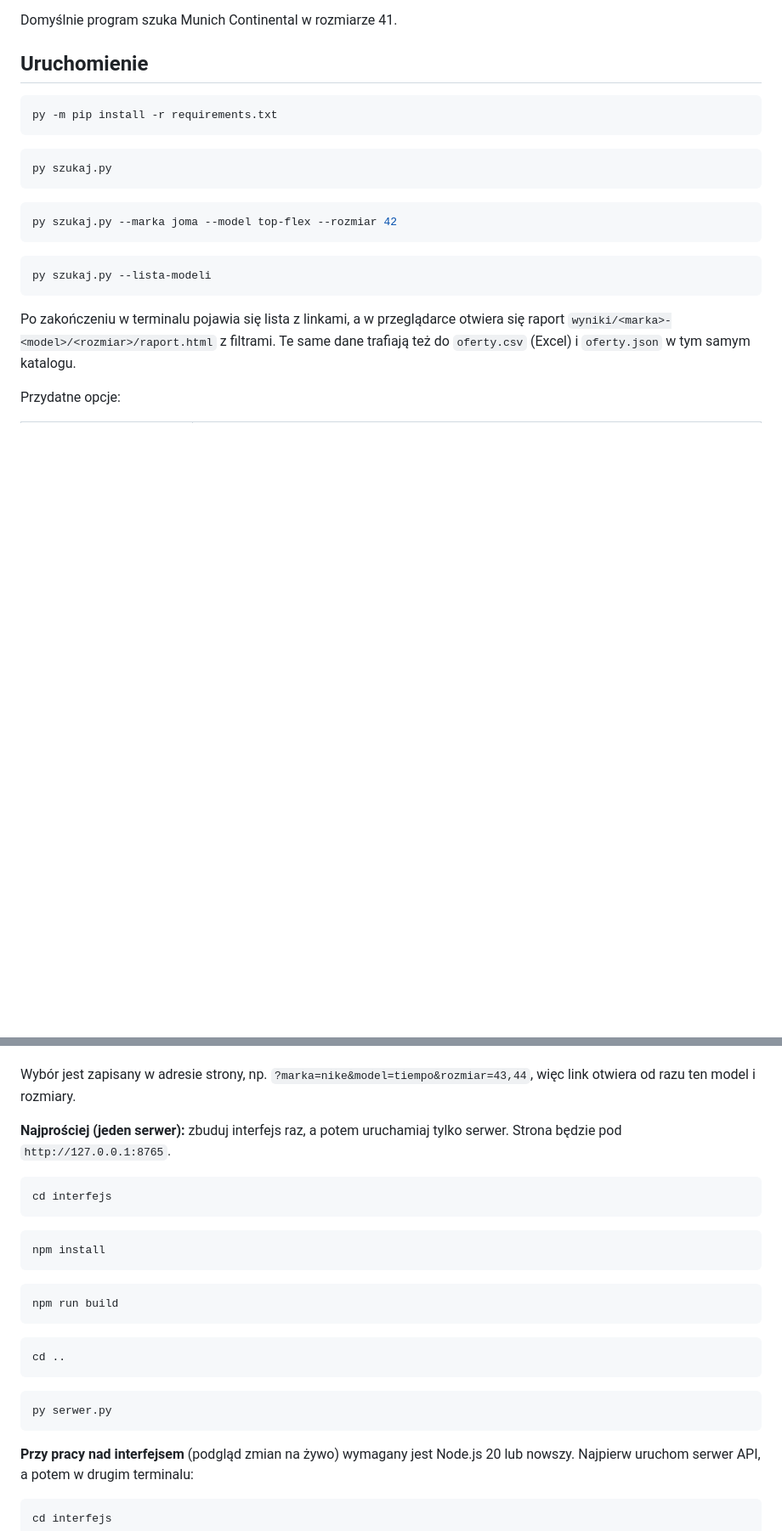
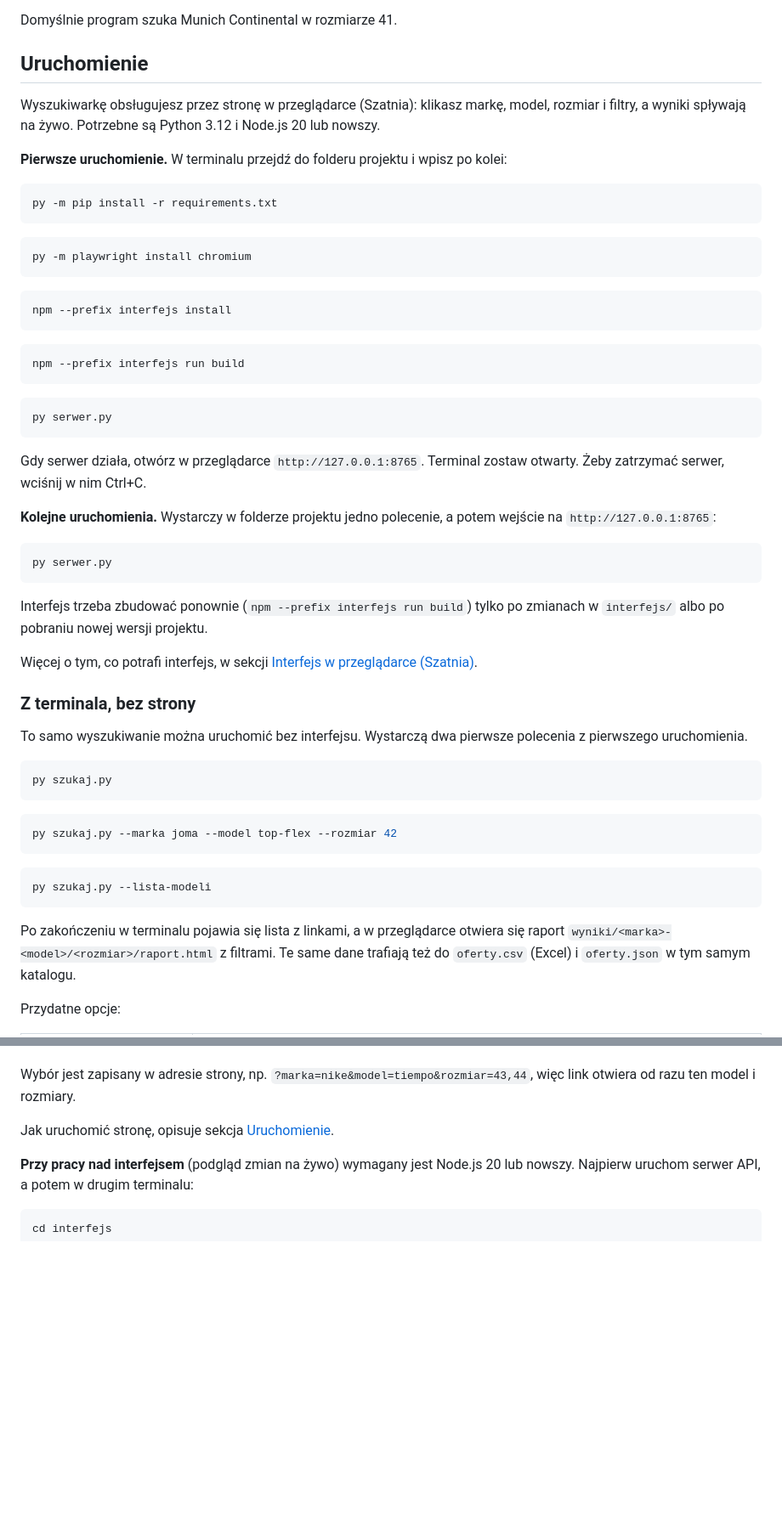
Before and after one commit to szymonkaczmarczyk/poszukiwacz-halowek, a Markdown page: README.md, 2 parts joined by grey strips. Shown at 85% size. Rendered like a GitHub page; blank space fills up the shorter version.

````diff
--- a/README.md
+++ b/README.md
@@ -17,9 +17,45 @@ Domyślnie program szuka Munich Continental w rozmiarze 41.
 
 ## Uruchomienie
 
+Wyszukiwarkę obsługujesz przez stronę w przeglądarce (Szatnia): klikasz markę, model, rozmiar i filtry, a wyniki spływają na żywo. Potrzebne są Python 3.12 i Node.js 20 lub nowszy.
+
+**Pierwsze uruchomienie.** W terminalu przejdź do folderu projektu i wpisz po kolei:
+
 ```bash
 py -m pip install -r requirements.txt
 ```
+
+```bash
+py -m playwright install chromium
+```
+
+```bash
+npm --prefix interfejs install
+```
+
+```bash
+npm --prefix interfejs run build
+```
+
+```bash
+py serwer.py
+```
+
+Gdy serwer działa, otwórz w przeglądarce `http://127.0.0.1:8765`. Terminal zostaw otwarty. Żeby zatrzymać serwer, wciśnij w nim Ctrl+C.
+
+**Kolejne uruchomienia.** Wystarczy w folderze projektu jedno polecenie, a potem wejście na `http://127.0.0.1:8765`:
+
+```bash
+py serwer.py
+```
+
+Interfejs trzeba zbudować ponownie (`npm --prefix interfejs run build`) tylko po zmianach w `interfejs/` albo po pobraniu nowej wersji projektu.
+
+Więcej o tym, co potrafi interfejs, w sekcji [Interfejs w przeglądarce (Szatnia)](#interfejs-w-przeglądarce-szatnia).
+
+### Z terminala, bez strony
+
+To samo wyszukiwanie można uruchomić bez interfejsu. Wystarczą dwa pierwsze polecenia z pierwszego uruchomienia.
 
 ```bash
 py szukaj.py
@@ -147,27 +183,7 @@ Własny model spoza katalogu dodasz przyciskiem „Dodaj własny model” w krok
 
 Wybór jest zapisany w adresie strony, np. `?marka=nike&model=tiempo&rozmiar=43,44`, więc link otwiera od razu ten model i rozmiary.
 
-**Najprościej (jeden serwer):** zbuduj interfejs raz, a potem uruchamiaj tylko serwer. Strona będzie pod `http://127.0.0.1:8765`.
-
-```bash
-cd interfejs
-```
-
-```bash
-npm install
-```
-
-```bash
-npm run build
-```
-
-```bash
-cd ..
-```
-
-```bash
-py serwer.py
-```
+Jak uruchomić stronę, opisuje sekcja [Uruchomienie](#uruchomienie).
 
 **Przy pracy nad interfejsem** (podgląd zmian na żywo) wymagany jest Node.js 20 lub nowszy. Najpierw uruchom serwer API, a potem w drugim terminalu:
 
````
Also changed, not shown: README.en.md (+40 -22 lines).
